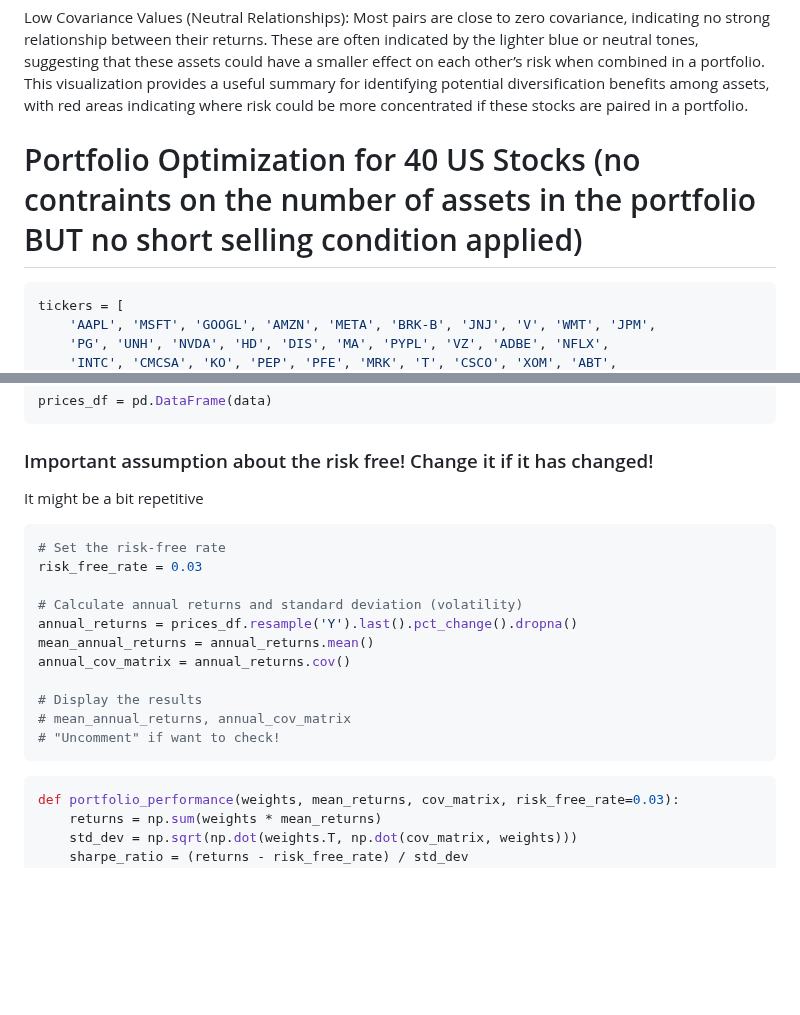
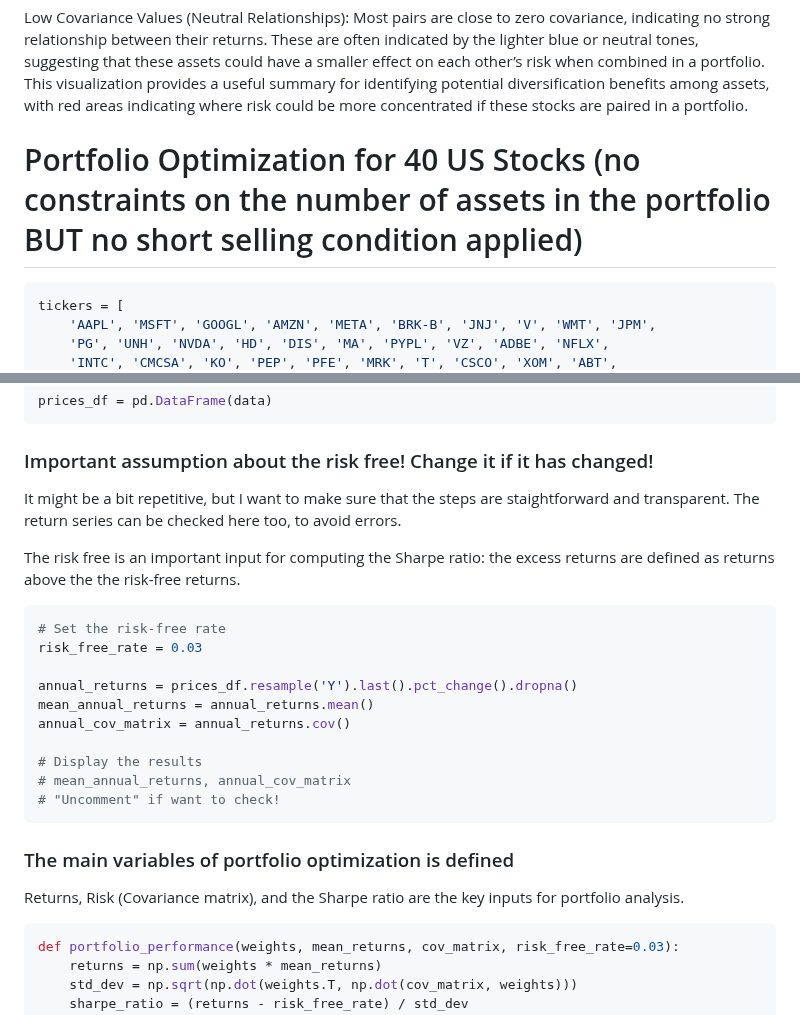
Before and after one commit to galamboslajos/Finance-Working-Files, a Markdown page: Portfolio_optimization_US/Portfolio_Project_Draft/Portfolio_Project_Draft.md, 2 parts joined by grey strips. GitHub-like rendering; blank space fills up the shorter version.

````diff
--- a/Portfolio_optimization_US/Portfolio_Project_Draft/Portfolio_Project_Draft.md
+++ b/Portfolio_optimization_US/Portfolio_Project_Draft/Portfolio_Project_Draft.md
@@ -752,7 +752,7 @@ This visualization provides a useful summary for identifying potential diversifi
 
 
 
-# Portfolio Optimization for 40 US Stocks (no contraints on the number of assets in the portfolio BUT no short selling condition applied)
+# Portfolio Optimization for 40 US Stocks (no constraints on the number of assets in the portfolio BUT no short selling condition applied)
 
 
 ```python
@@ -772,13 +772,14 @@ prices_df = pd.DataFrame(data)
 
 ### Important assumption about the risk free! Change it if it has changed!
 
-It might be a bit repetitive
+It might be a bit repetitive, but I want to make sure that the steps are staightforward and transparent. The return series can be checked here too, to avoid errors.
+
+The risk free is an important input for computing the Sharpe ratio: the excess returns are defined as returns above the the risk-free returns.
 
 ```python
 # Set the risk-free rate
 risk_free_rate = 0.03
 
-# Calculate annual returns and standard deviation (volatility)
 annual_returns = prices_df.resample('Y').last().pct_change().dropna()
 mean_annual_returns = annual_returns.mean()
 annual_cov_matrix = annual_returns.cov()
@@ -788,6 +789,9 @@ annual_cov_matrix = annual_returns.cov()
 # "Uncomment" if want to check!
 ```
 
+### The main variables of portfolio optimization is defined
+
+Returns, Risk (Covariance matrix), and the Sharpe ratio are the key inputs for portfolio analysis.
 
 ```python
 def portfolio_performance(weights, mean_returns, cov_matrix, risk_free_rate=0.03):
````
